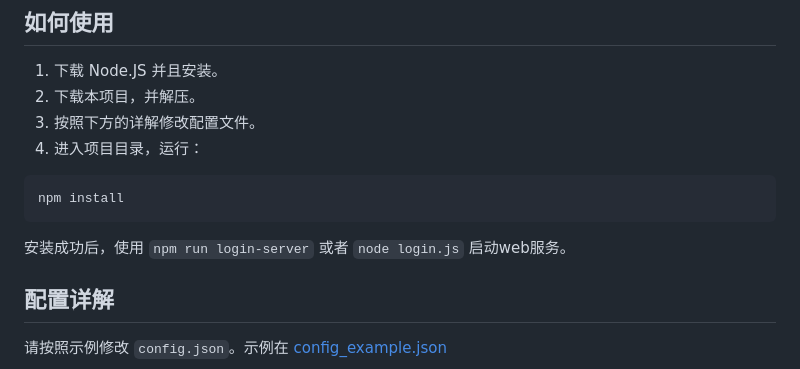
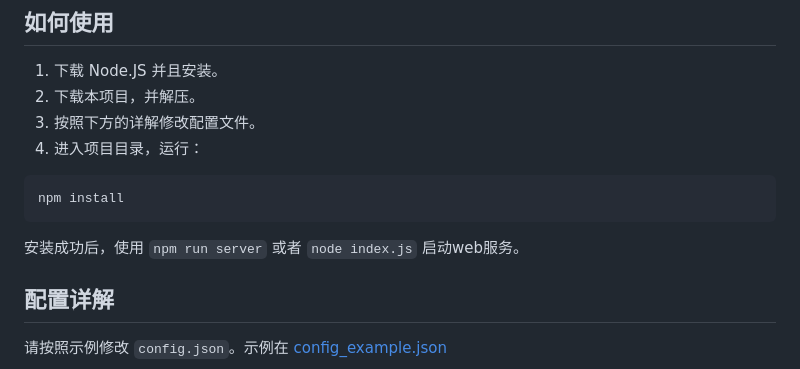
Before and after one commit to wifi-left/MC-MultiLogin-service, a Markdown page: README.md, the part around the change. Drawn GitHub-style.

````diff
--- a/README.md
+++ b/README.md
@@ -22,7 +22,7 @@
 npm install
 ```
 
-安装成功后，使用 `npm run login-server` 或者 `node login.js` 启动web服务。
+安装成功后，使用 `npm run server` 或者 `node index.js` 启动web服务。
 
 ## 配置详解
 
````
